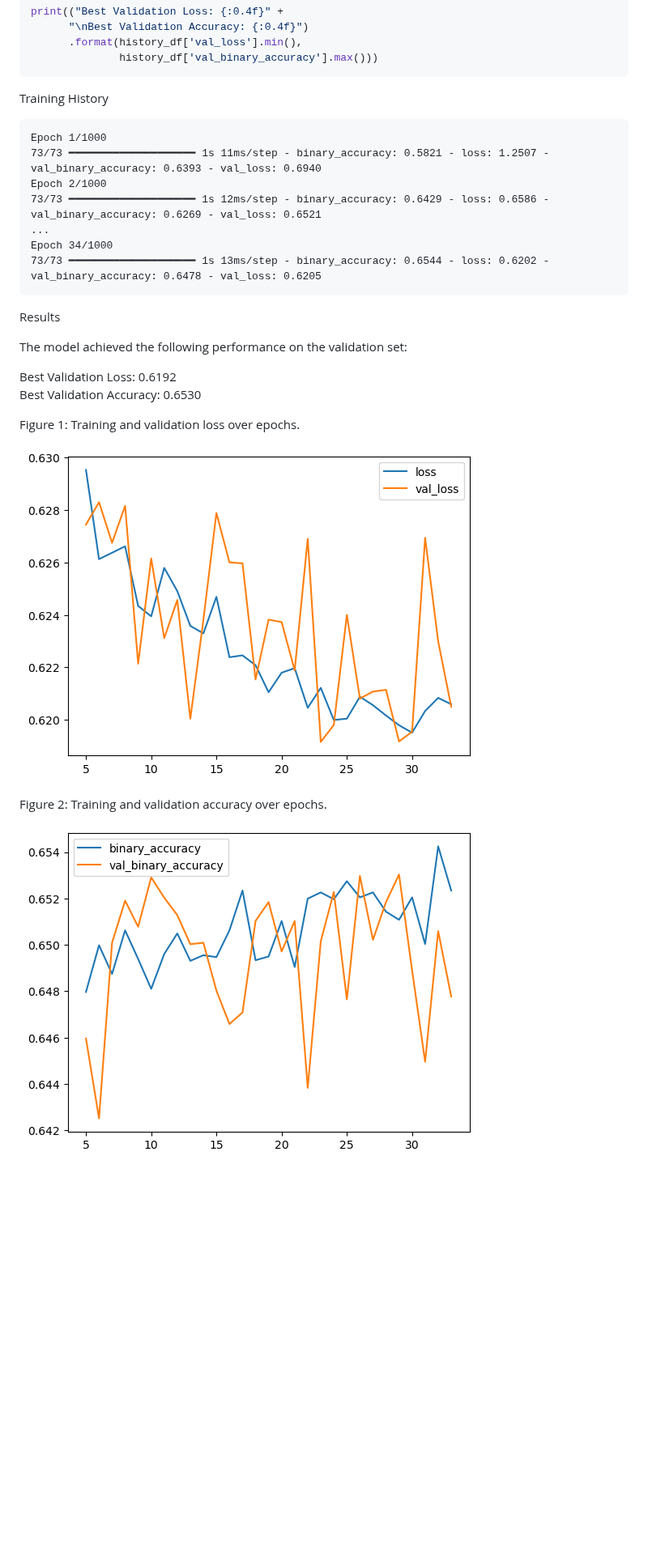
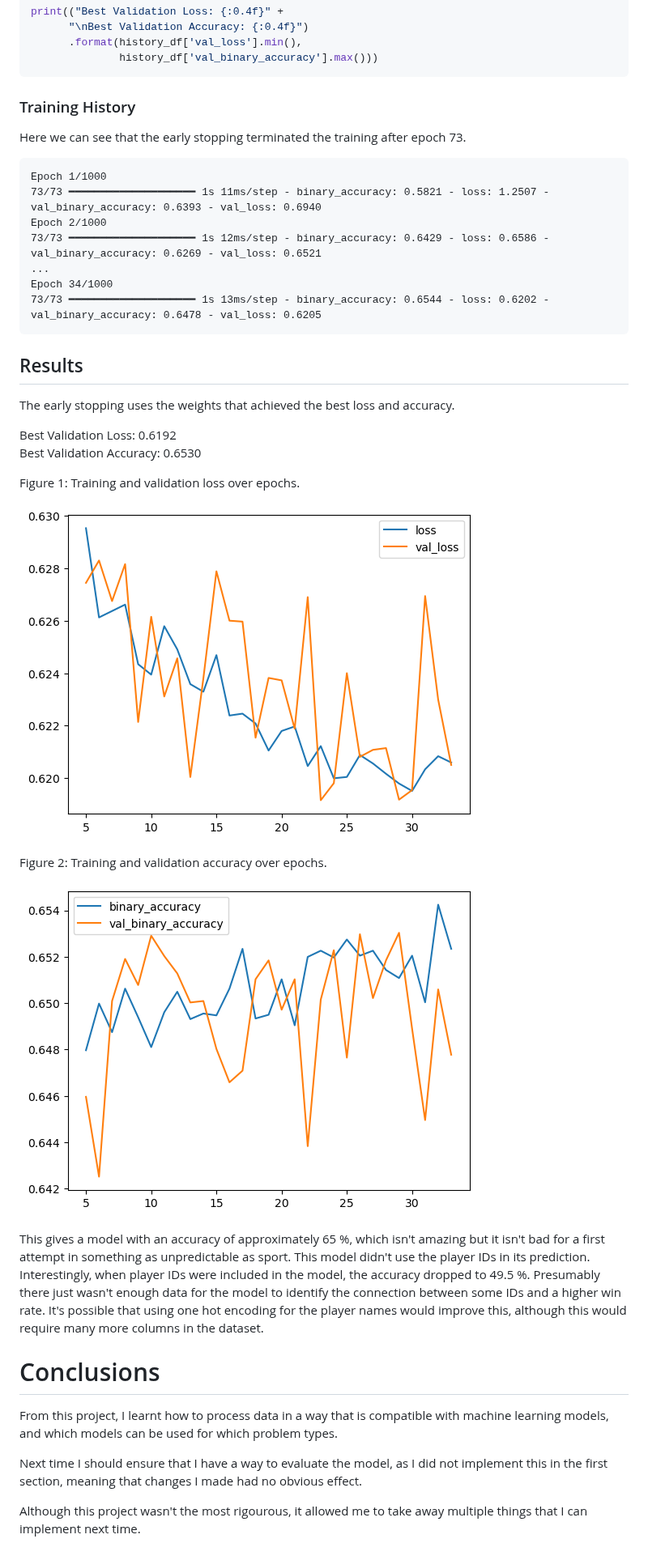
Before and after one commit to lr508/lr508.github.io, a Markdown page: tennis.md, the part around one of its changes. Shown at 81% size. Rendered like a GitHub page; blank space fills up the shorter version.

````diff
--- a/tennis.md
+++ b/tennis.md
@@ -216,7 +232,9 @@ print(("Best Validation Loss: {:0.4f}" +
 ```
 
 
-Training History
+### Training History
+
+Here we can see that the early stopping terminated the training after epoch 73.
 
 ```
 Epoch 1/1000
@@ -229,9 +247,10 @@ Epoch 34/1000
 ```
 
 
-Results
 
-The model achieved the following performance on the validation set:
+## Results
+
+The early stopping uses the weights that achieved the best loss and accuracy.
 
 Best Validation Loss: 0.6192 <br>
 Best Validation Accuracy: 0.6530<br>
@@ -242,4 +261,14 @@ Figure 1: Training and validation loss over epochs.
 
 Figure 2: Training and validation accuracy over epochs.
 
-![alt text](images/nn_b_accuracy.png)
+![Neural network binary accuracy](images/nn_b_accuracy.png)
+
+This gives a model with an accuracy of approximately 65 %, which isn't amazing but it isn't bad for a first attempt in something as unpredictable as sport. This model didn't use the player IDs in its prediction. Interestingly, when player IDs were included in the model, the accuracy dropped to 49.5 %. Presumably there just wasn't enough data for the model to identify the connection between some IDs and a higher win rate. It's possible that using one hot encoding for the player names would improve this, although this would require many more columns in the dataset.
+
+# Conclusions
+
+From this project, I learnt how to process data in a way that is compatible with machine learning models, and which models can be used for which problem types.
+
+Next time I should ensure that I have a way to evaluate the model, as I did not implement this in the first section, meaning that changes I made had no obvious effect.
+
+Although this project wasn't the most rigourous, it allowed me to take away multiple things that I can implement next time.
````
Also changed, not shown: other parts of tennis.md (+22 -6 lines).
